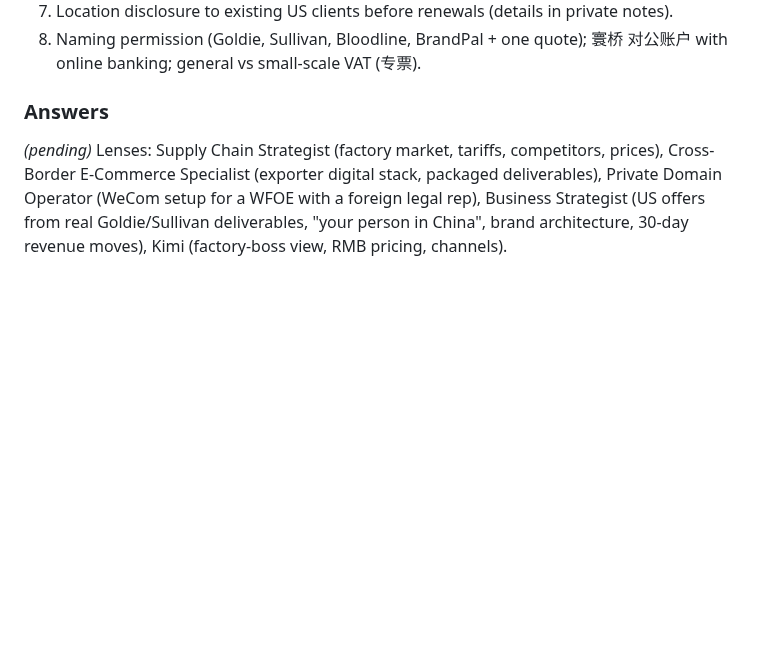
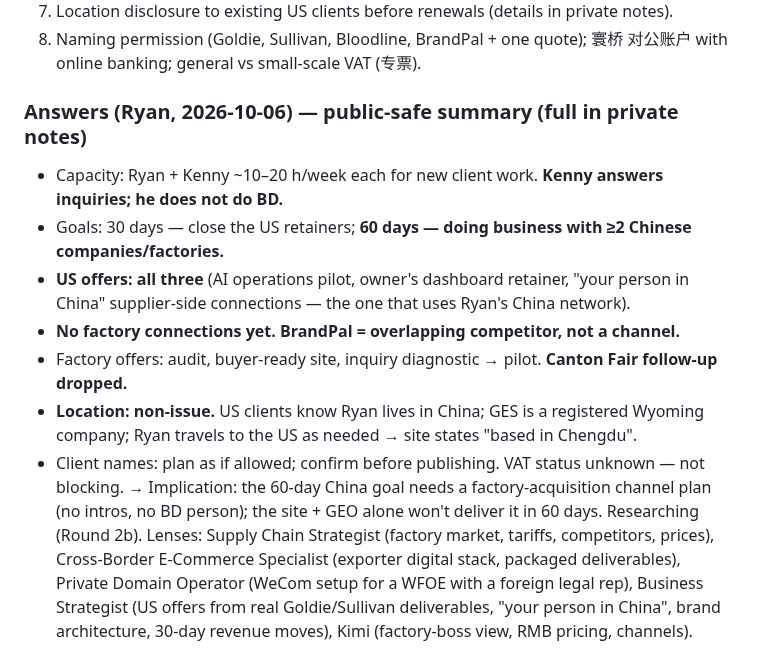
Before and after one commit to rskrny/gesedge, a Markdown page: .ai/research/redo-interview.md, the part around the change. GitHub-like rendering; blank space fills up the shorter version.

Commit message:
docs(redo): Round 2 answers (public-safe) — US-first, factory channel gap, location settled
Co-Authored-By: Claude Opus 5.5 <noreply@anthropic.com>

```diff
--- a/.ai/research/redo-interview.md
+++ b/.ai/research/redo-interview.md
@@ -156,8 +156,18 @@ before renewals if they relied on it; ask runway/capacity/priorities before pref
 8. Naming permission (Goldie, Sullivan, Bloodline, BrandPal + one quote); 寰桥 对公账户 with online banking;
    general vs small-scale VAT (专票).
 
-### Answers
-_(pending)_
+### Answers (Ryan, 2026-10-06) — public-safe summary (full in private notes)
+- Capacity: Ryan + Kenny ~10–20 h/week each for new client work. **Kenny answers inquiries; he does not do BD.**
+- Goals: 30 days — close the US retainers; **60 days — doing business with ≥2 Chinese companies/factories.**
+- **US offers: all three** (AI operations pilot, owner's dashboard retainer, "your person in China" supplier-side
+  connections — the one that uses Ryan's China network).
+- **No factory connections yet. BrandPal = overlapping competitor, not a channel.**
+- Factory offers: audit, buyer-ready site, inquiry diagnostic → pilot. **Canton Fair follow-up dropped.**
+- **Location: non-issue.** US clients know Ryan lives in China; GES is a registered Wyoming company; Ryan travels
+  to the US as needed → site states "based in Chengdu".
+- Client names: plan as if allowed; confirm before publishing. VAT status unknown — not blocking.
+→ Implication: the 60-day China goal needs a factory-acquisition channel plan (no intros, no BD person);
+  the site + GEO alone won't deliver it in 60 days. Researching (Round 2b).
 Lenses: Supply Chain Strategist (factory market, tariffs, competitors, prices), Cross-Border E-Commerce
 Specialist (exporter digital stack, packaged deliverables), Private Domain Operator (WeCom setup for a WFOE
 with a foreign legal rep), Business Strategist (US offers from real Goldie/Sullivan deliverables, "your person
```
